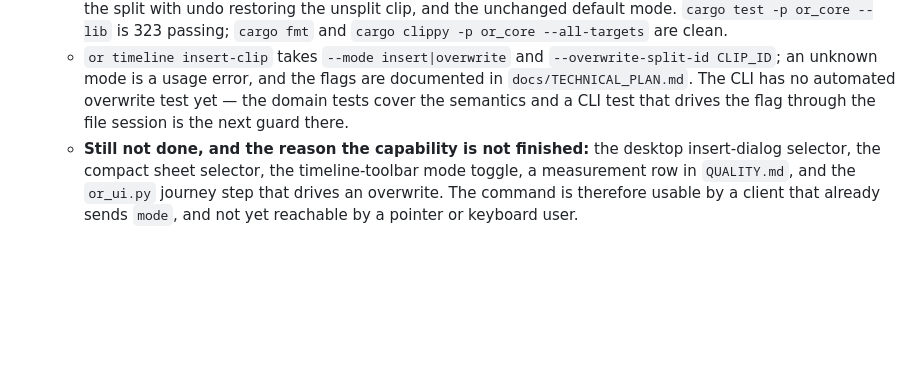
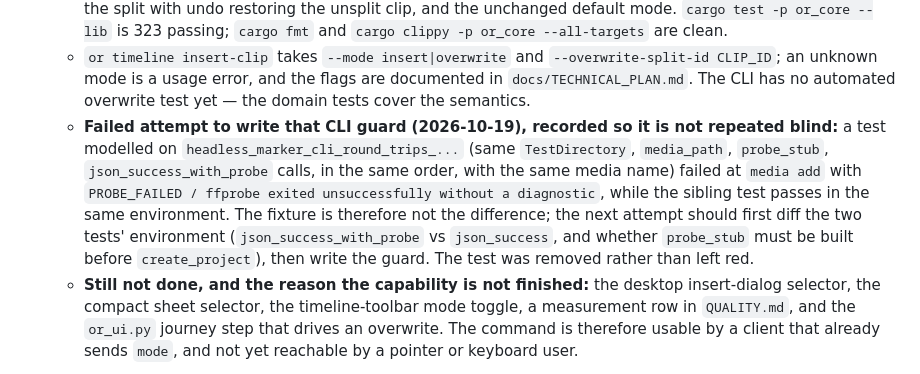
Before and after one commit to huou07/Opencut-Reinforced, a Markdown page: docs/PRODUCT_ROADMAP.md, the part around the change. Rendered like a GitHub page; blank space fills up the shorter version.

Commit message:
docs(roadmap): record the CLI overwrite test attempt and its symptom
A CLI overwrite guard modelled exactly on the passing marker test failed at
media add with PROBE_FAILED while that sibling passes in the same environment, so
the fixture is not the difference. The symptom, the failing point and the two
things to diff next are recorded; the test was removed rather than left red. The
overwrite semantics stay covered by the six domain tests and the CLI flag by
cargo check plus the unchanged 23-test semantic suite.

```diff
--- a/docs/PRODUCT_ROADMAP.md
+++ b/docs/PRODUCT_ROADMAP.md
@@ -245,8 +245,17 @@ class each claim actually has:
   - `or timeline insert-clip` takes `--mode insert|overwrite` and
     `--overwrite-split-id CLIP_ID`; an unknown mode is a usage error, and the
     flags are documented in `docs/TECHNICAL_PLAN.md`. The CLI has no automated
-    overwrite test yet — the domain tests cover the semantics and a CLI test that
-    drives the flag through the file session is the next guard there.
+    overwrite test yet — the domain tests cover the semantics.
+  - **Failed attempt to write that CLI guard (2026-10-19), recorded so it is not
+    repeated blind:** a test modelled on `headless_marker_cli_round_trips_...`
+    (same `TestDirectory`, `media_path`, `probe_stub`, `json_success_with_probe`
+    calls, in the same order, with the same media name) failed at `media add` with
+    `PROBE_FAILED / ffprobe exited unsuccessfully without a diagnostic`, while the
+    sibling test passes in the same environment. The fixture is therefore not the
+    difference; the next attempt should first diff the two tests' environment
+    (`json_success_with_probe` vs `json_success`, and whether `probe_stub` must be
+    built before `create_project`), then write the guard. The test was removed
+    rather than left red.
   - **Still not done, and the reason the capability is not finished:** the desktop
     insert-dialog selector, the compact sheet selector,
     the timeline-toolbar mode toggle, a measurement row in `QUALITY.md`, and the
```
